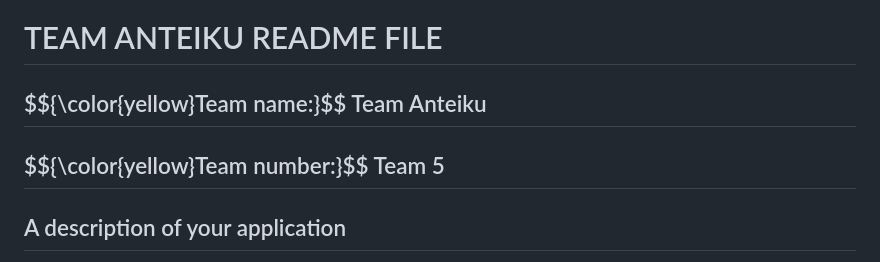
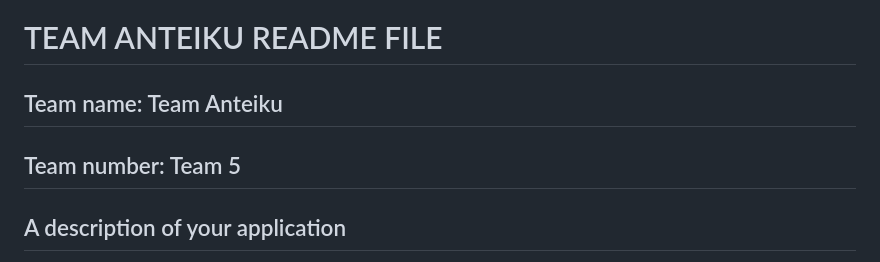
Before and after one commit to sachinaggerwal/IRM3004GroupAnteiku, a Markdown page: README.md, the part around the change. GitHub-like rendering.

Commit message:
test styling readme file54

```diff
--- a/README.md
+++ b/README.md
@@ -16,8 +16,8 @@
 <p>$${\color{red}Welcome \space \color{lightblue}To \space \color{orange}Stackoverflow}$$</p> -->
 
 
-<h2>$${\color{yellow}Team name:}$$ Team Anteiku</h2>
-<h2>$${\color{yellow}Team number:}$$ Team 5</h2>
+<h2>Team name: Team Anteiku</h2>
+<h2>Team number: Team 5</h2>
 
 <h2>A description of your application</h2>
 
```
